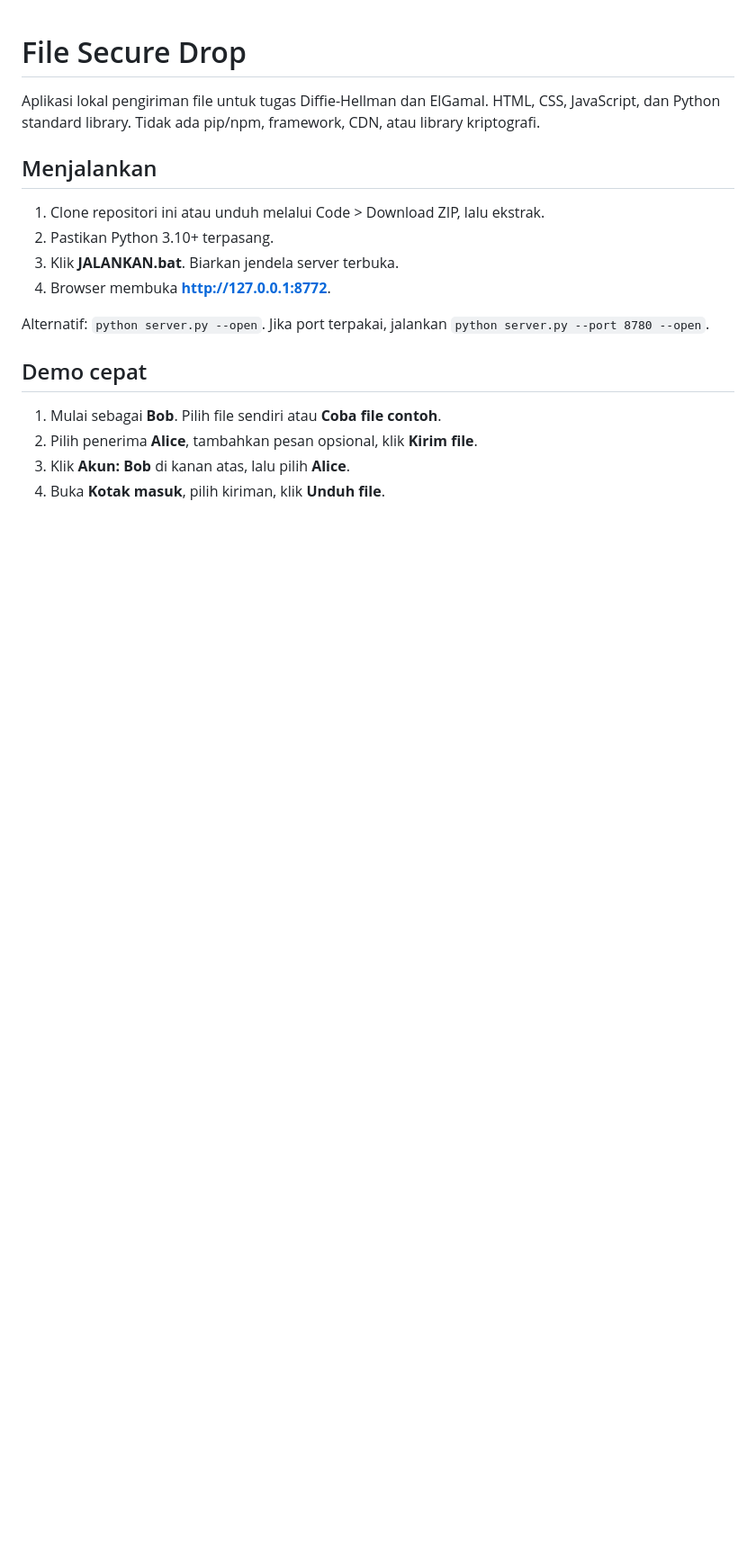
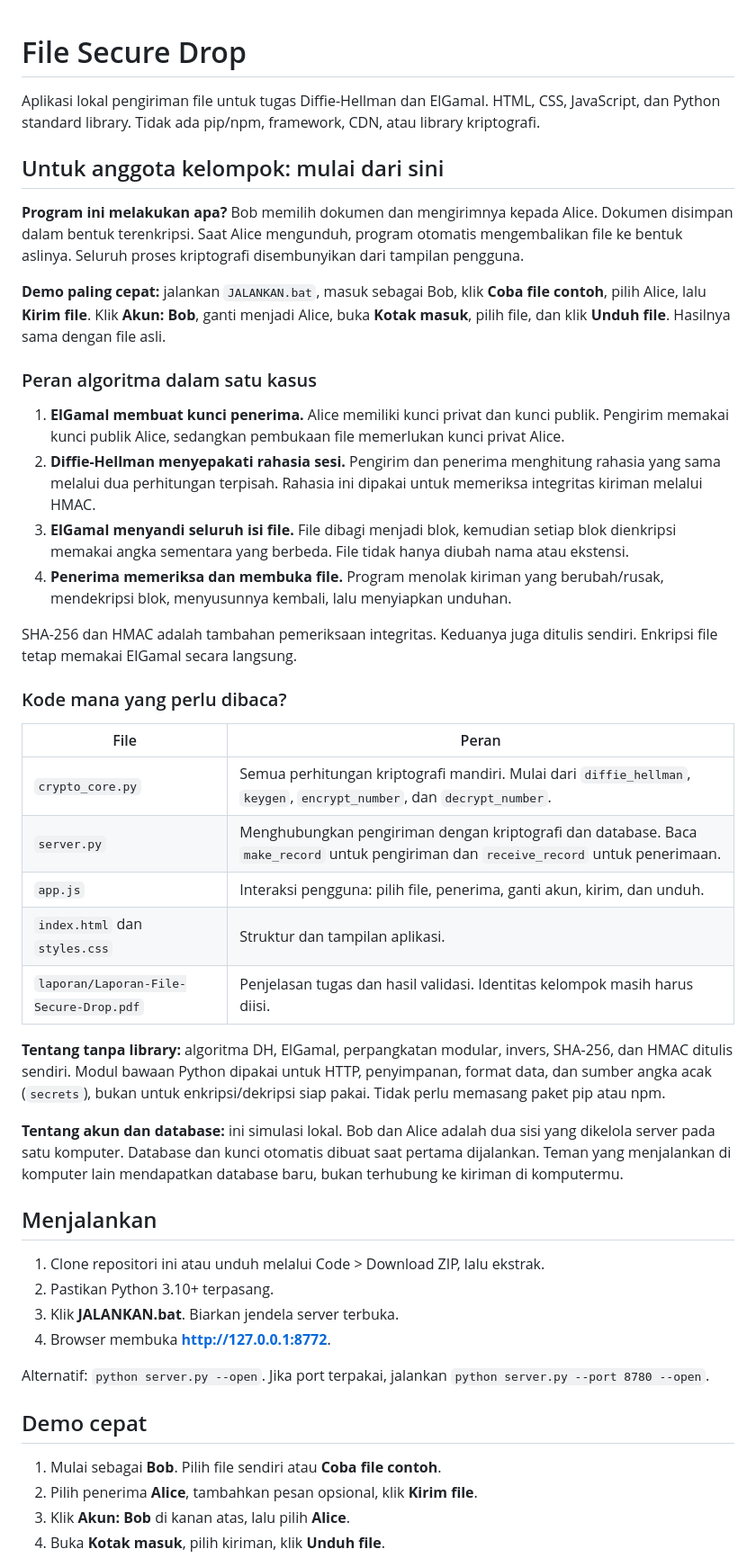
Before and after one commit to Arkanzahir/File-Secure-Drop_Kripto, a Markdown page: README.md, the part around the change. Shown at 90% size. Drawn GitHub-style; blank space fills up the shorter version.

Commit message:
Explain demo and algorithm roles for group members

```diff
--- a/README.md
+++ b/README.md
@@ -1,6 +1,35 @@
 # File Secure Drop
 
 Aplikasi lokal pengiriman file untuk tugas Diffie-Hellman dan ElGamal. HTML, CSS, JavaScript, dan Python standard library. Tidak ada pip/npm, framework, CDN, atau library kriptografi.
+
+## Untuk anggota kelompok: mulai dari sini
+
+**Program ini melakukan apa?** Bob memilih dokumen dan mengirimnya kepada Alice. Dokumen disimpan dalam bentuk terenkripsi. Saat Alice mengunduh, program otomatis mengembalikan file ke bentuk aslinya. Seluruh proses kriptografi disembunyikan dari tampilan pengguna.
+
+**Demo paling cepat:** jalankan `JALANKAN.bat`, masuk sebagai Bob, klik **Coba file contoh**, pilih Alice, lalu **Kirim file**. Klik **Akun: Bob**, ganti menjadi Alice, buka **Kotak masuk**, pilih file, dan klik **Unduh file**. Hasilnya sama dengan file asli.
+
+### Peran algoritma dalam satu kasus
+
+1. **ElGamal membuat kunci penerima.** Alice memiliki kunci privat dan kunci publik. Pengirim memakai kunci publik Alice, sedangkan pembukaan file memerlukan kunci privat Alice.
+2. **Diffie-Hellman menyepakati rahasia sesi.** Pengirim dan penerima menghitung rahasia yang sama melalui dua perhitungan terpisah. Rahasia ini dipakai untuk memeriksa integritas kiriman melalui HMAC.
+3. **ElGamal menyandi seluruh isi file.** File dibagi menjadi blok, kemudian setiap blok dienkripsi memakai angka sementara yang berbeda. File tidak hanya diubah nama atau ekstensi.
+4. **Penerima memeriksa dan membuka file.** Program menolak kiriman yang berubah/rusak, mendekripsi blok, menyusunnya kembali, lalu menyiapkan unduhan.
+
+SHA-256 dan HMAC adalah tambahan pemeriksaan integritas. Keduanya juga ditulis sendiri. Enkripsi file tetap memakai ElGamal secara langsung.
+
+### Kode mana yang perlu dibaca?
+
+| File | Peran |
+|---|---|
+| `crypto_core.py` | Semua perhitungan kriptografi mandiri. Mulai dari `diffie_hellman`, `keygen`, `encrypt_number`, dan `decrypt_number`. |
+| `server.py` | Menghubungkan pengiriman dengan kriptografi dan database. Baca `make_record` untuk pengiriman dan `receive_record` untuk penerimaan. |
+| `app.js` | Interaksi pengguna: pilih file, penerima, ganti akun, kirim, dan unduh. |
+| `index.html` dan `styles.css` | Struktur dan tampilan aplikasi. |
+| `laporan/Laporan-File-Secure-Drop.pdf` | Penjelasan tugas dan hasil validasi. Identitas kelompok masih harus diisi. |
+
+**Tentang tanpa library:** algoritma DH, ElGamal, perpangkatan modular, invers, SHA-256, dan HMAC ditulis sendiri. Modul bawaan Python dipakai untuk HTTP, penyimpanan, format data, dan sumber angka acak (`secrets`), bukan untuk enkripsi/dekripsi siap pakai. Tidak perlu memasang paket pip atau npm.
+
+**Tentang akun dan database:** ini simulasi lokal. Bob dan Alice adalah dua sisi yang dikelola server pada satu komputer. Database dan kunci otomatis dibuat saat pertama dijalankan. Teman yang menjalankan di komputer lain mendapatkan database baru, bukan terhubung ke kiriman di komputermu.
 
 ## Menjalankan
 
```
